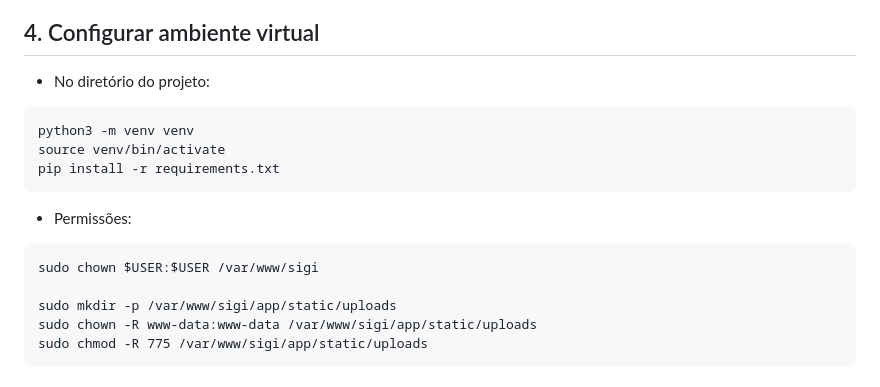
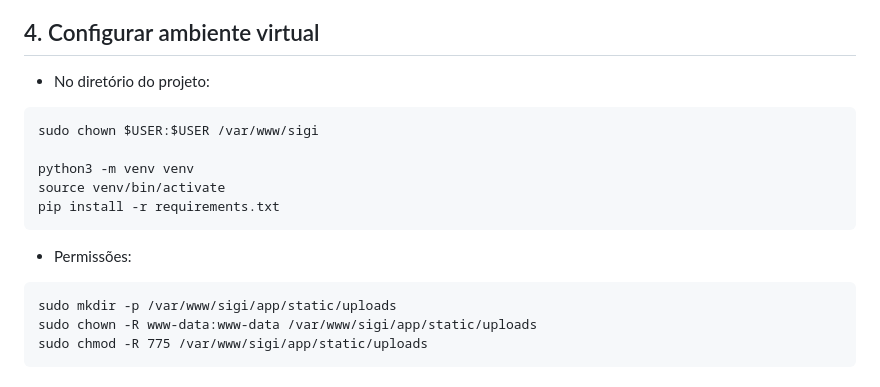
Before and after one commit to soarespaullo/SiGI, a Markdown page: README.md, the part around the change. Drawn GitHub-style.

````diff
--- a/README.md
+++ b/README.md
@@ -113,6 +113,8 @@ DATABASE_URL="mysql+pymysql://sigi_user:sigi_password@localhost:3306/sigi_db"
 - No diretório do projeto:
 
 ```
+sudo chown $USER:$USER /var/www/sigi
+
 python3 -m venv venv
 source venv/bin/activate
 pip install -r requirements.txt
@@ -121,8 +123,6 @@ pip install -r requirements.txt
 - Permissões:
 
 ```
-sudo chown $USER:$USER /var/www/sigi
-
 sudo mkdir -p /var/www/sigi/app/static/uploads
 sudo chown -R www-data:www-data /var/www/sigi/app/static/uploads
 sudo chmod -R 775 /var/www/sigi/app/static/uploads
````
